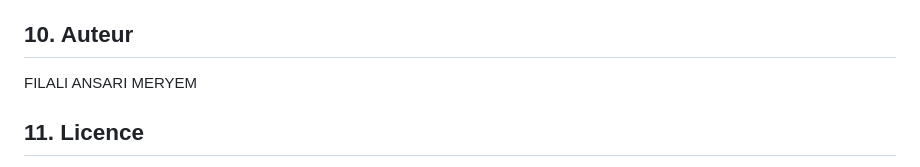
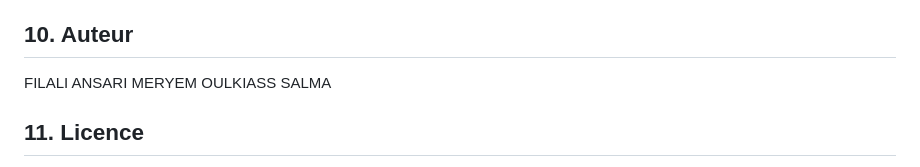
Before and after one commit to salma224-oss/PlagiaScope, a Markdown page: README.md, the part around one of its changes. Rendered like a GitHub page.

```diff
--- a/README.md
+++ b/README.md
@@ -244,6 +244,7 @@ Interface de Gestion des Documents Locaux : Permettre aux utilisateurs de visual
 Amélioration de la Détection IA : Explorer d'autres modèles, ajuster les seuils de manière dynamique, ou fournir plus de détails sur l'analyse IA.
 ## 10. Auteur
 FILALI ANSARI MERYEM
+OULKIASS SALMA
 ## 11. Licence
 Ce projet est actuellement sans licence spécifiée. Veuillez ajouter un fichier LICENSE si vous souhaitez définir les termes d'utilisation et de distribution.
 
```
Also changed, not shown: other parts of README.md (+2 -2 lines).
